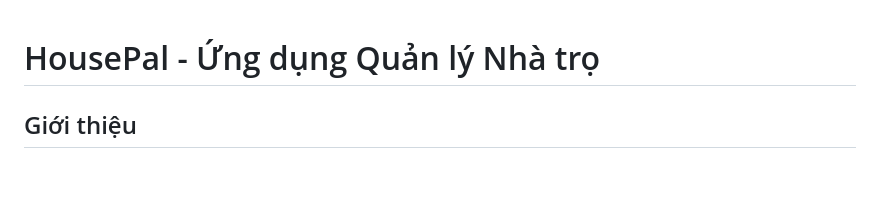
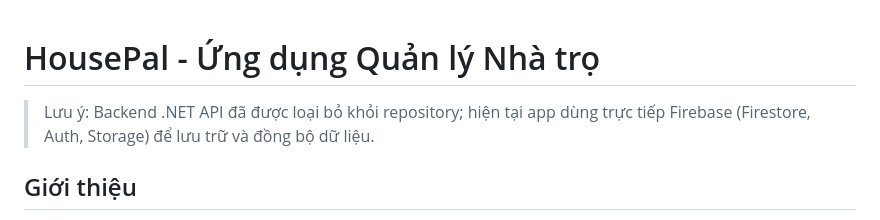
Before and after one commit to tamaodm1/HousePal, a Markdown page: houseoal/README.md, the part around the change. GitHub-like rendering; blank space fills up the shorter version.

Commit message:
docs: update README for Firebase-only setup

```diff
--- a/houseoal/README.md
+++ b/houseoal/README.md
@@ -1,4 +1,6 @@
 # HousePal - Ứng dụng Quản lý Nhà trọ
+
+> Lưu ý: Backend .NET API đã được loại bỏ khỏi repository; hiện tại app dùng trực tiếp Firebase (Firestore, Auth, Storage) để lưu trữ và đồng bộ dữ liệu.
 
 ## Giới thiệu
 HousePal là một ứng dụng di động Flutter giúp quản lý cuộc sống chung trong nhà trọ/chung cư một cách hiệu quả, minh bạch và công bằng.
```
